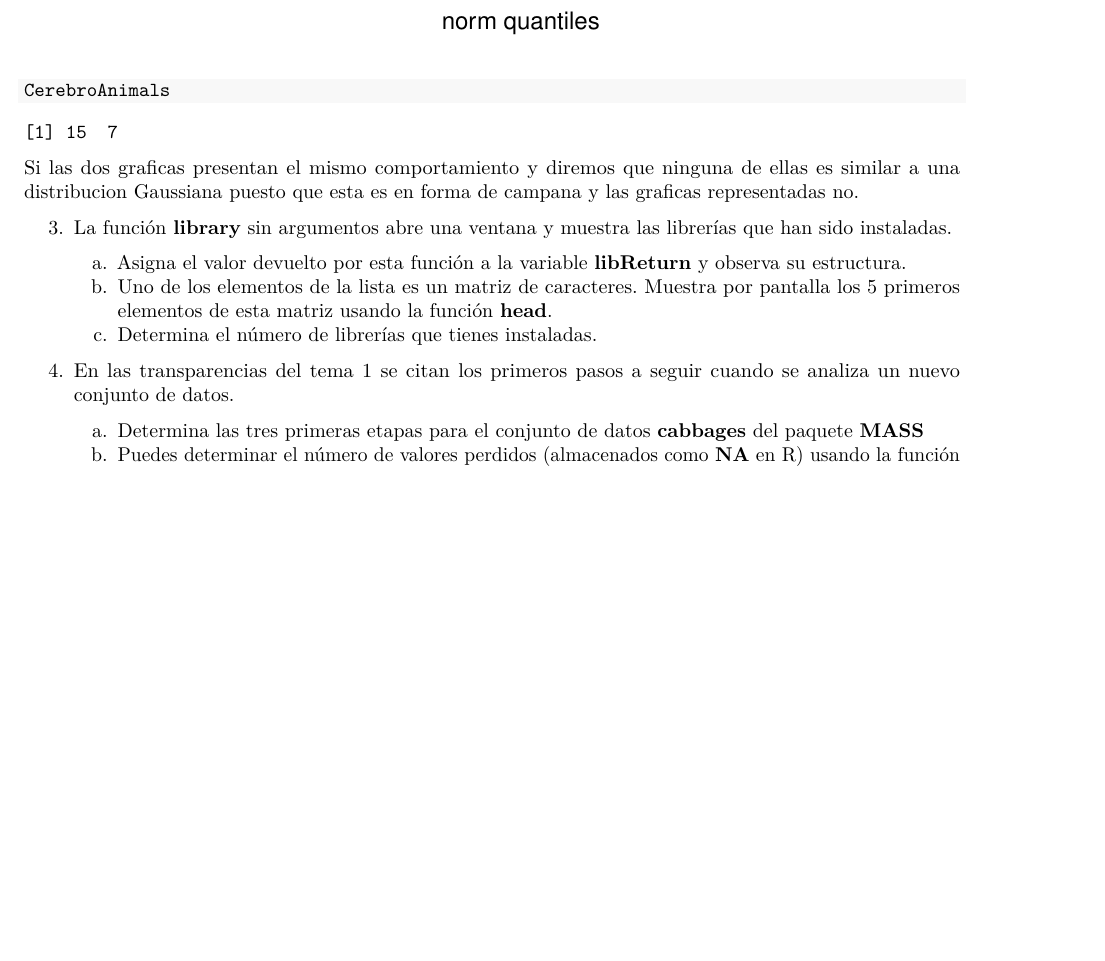
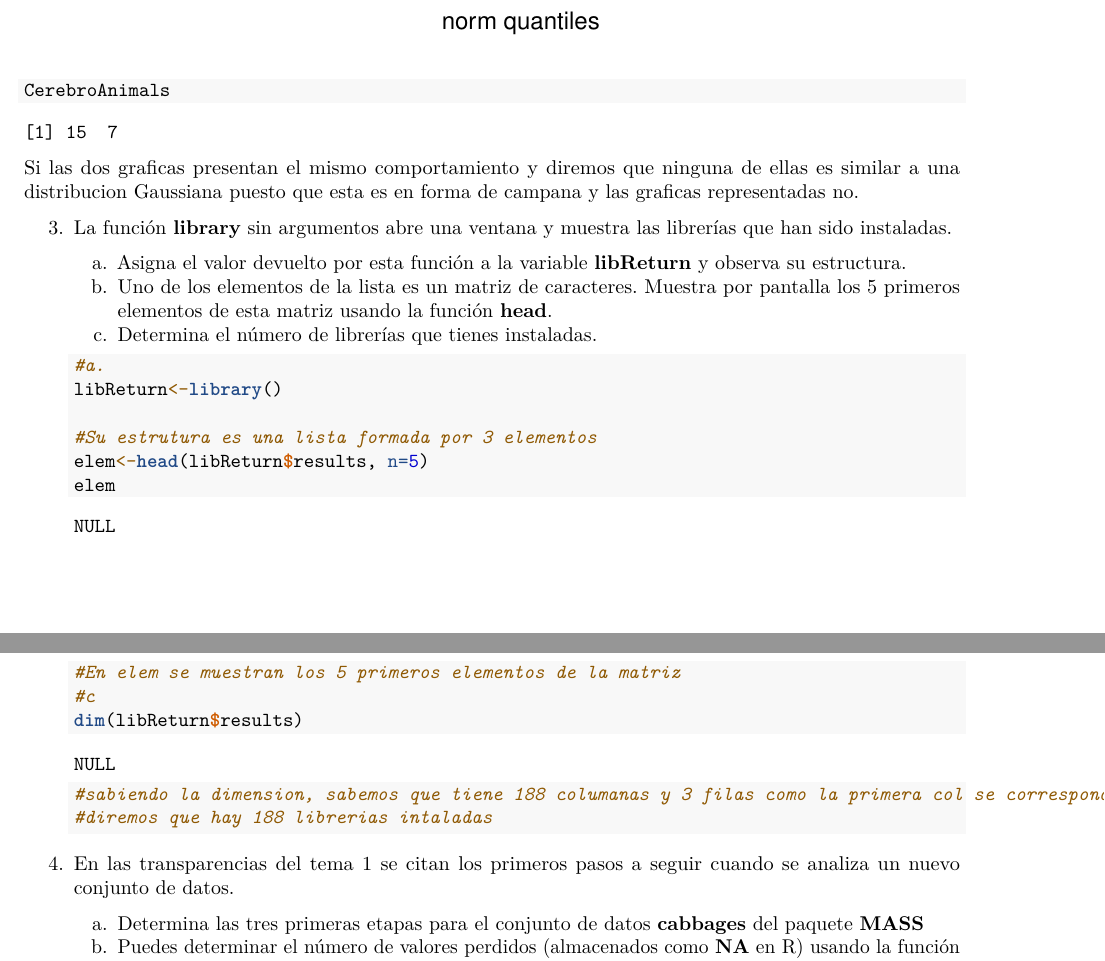
Before and after one commit to juango9/SolucionesTema1, an R Markdown document (BoletinTema1ALUMNO.Rmd): part of page 5 of 6 before the commit and two parts of pages 5 and 6 of 7 after it, the two joined at a grey line, cut so that both start at the same text, the shorter picture padded with empty space. Rendered offline with R 4.5, knitr and Pandoc, then LaTeX, with nearby package versions.

Commit message:
Ejercico 3

````diff
--- a/BoletinTema1ALUMNO.Rmd
+++ b/BoletinTema1ALUMNO.Rmd
@@ -171,15 +171,17 @@ Si las dos graficas presentan el mismo comportamiento y diremos que ninguna de e
     c.  Determina el número de librerías que tienes instaladas.
 
     ```{r}
+#a.
+libReturn<-library()
 
-
-
-
-
-
-
-
-
+#Su estrutura es una lista formada por 3 elementos
+elem<-head(libReturn$results, n=5)
+elem
+#En elem se muestran los 5 primeros elementos de la matriz
+#c
+dim(libReturn$results)
+#sabiendo la dimension, sabemos que tiene 188 columanas y 3 filas como la primera col se corresponde con el nombre de la s librias
+#diremos que hay 188 librerias intaladas
 
     ```
 
````
